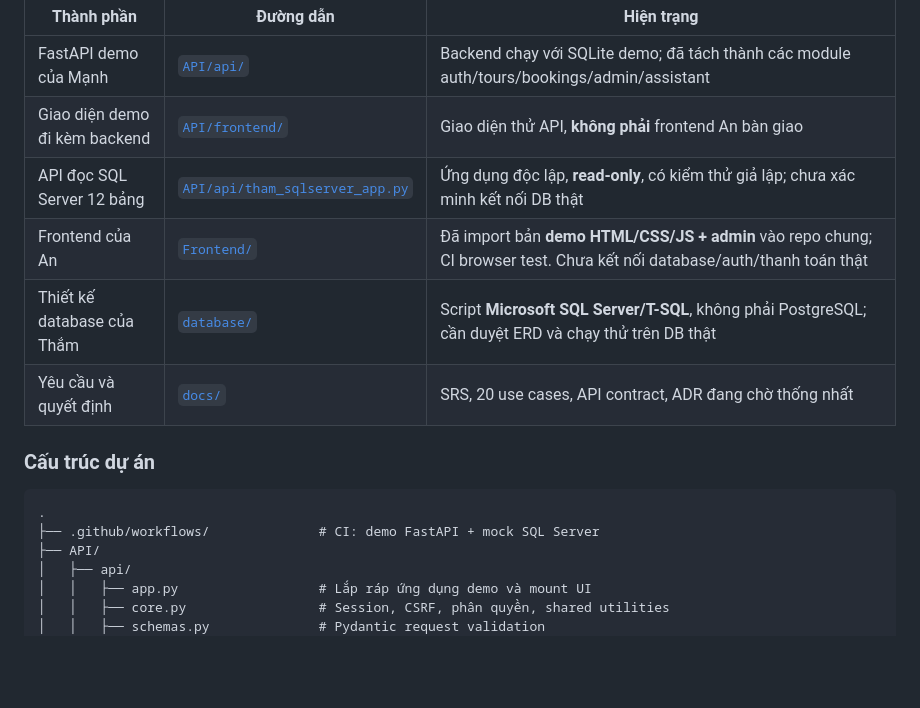
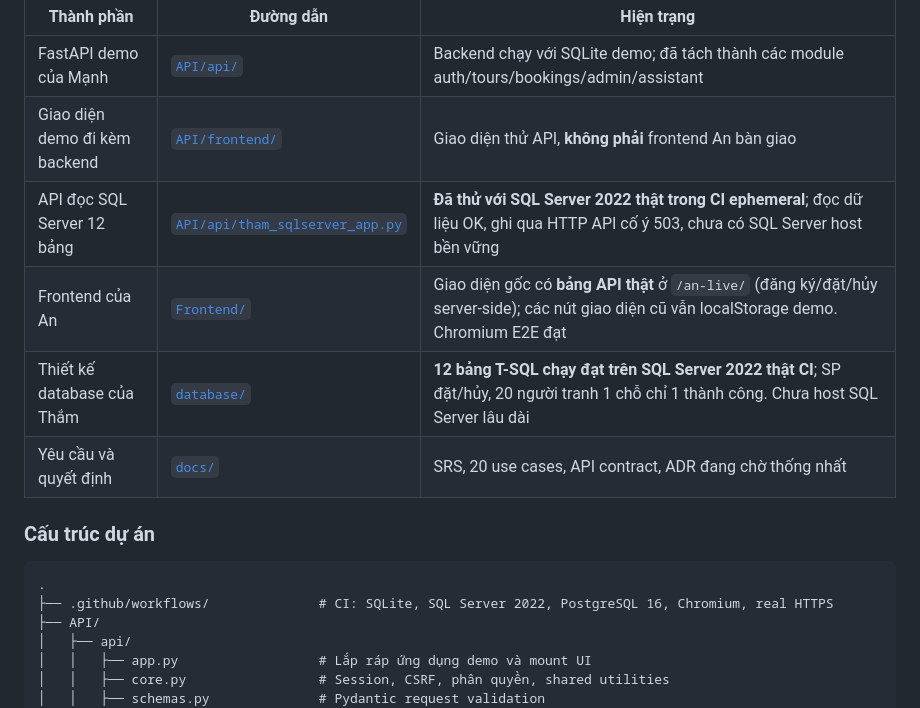
Before and after one commit to Tham2007/Quang_ba_va_dat_tour_du_lich, a Markdown page: README.md, the part around one of its changes. GitHub-like rendering; blank space fills up the shorter version.

````diff
--- a/README.md
+++ b/README.md
@@ -11,16 +11,16 @@ Hệ thống giới thiệu tour trong nước, lịch khởi hành, quản lý
 |---|---|---|
 | FastAPI demo của Mạnh | [`API/api/`](API/api/) | Backend chạy với SQLite demo; đã tách thành các module auth/tours/bookings/admin/assistant |
 | Giao diện demo đi kèm backend | [`API/frontend/`](API/frontend/) | Giao diện thử API, **không phải** frontend An bàn giao |
-| API đọc SQL Server 12 bảng | [`API/api/tham_sqlserver_app.py`](API/api/tham_sqlserver_app.py) | Ứng dụng độc lập, **read-only**, có kiểm thử giả lập; chưa xác minh kết nối DB thật |
-| Frontend của An | [`Frontend/`](Frontend/) | Đã import bản **demo HTML/CSS/JS + admin** vào repo chung; CI browser test. Chưa kết nối database/auth/thanh toán thật |
-| Thiết kế database của Thắm | [`database/`](database/) | Script **Microsoft SQL Server/T-SQL**, không phải PostgreSQL; cần duyệt ERD và chạy thử trên DB thật |
+| API đọc SQL Server 12 bảng | [`API/api/tham_sqlserver_app.py`](API/api/tham_sqlserver_app.py) | **Đã thử với SQL Server 2022 thật trong CI ephemeral**; đọc dữ liệu OK, ghi qua HTTP API cố ý 503, chưa có SQL Server host bền vững |
+| Frontend của An | [`Frontend/`](Frontend/) | Giao diện gốc có **bảng API thật** ở `/an-live/` (đăng ký/đặt/hủy server-side); các nút giao diện cũ vẫn localStorage demo. Chromium E2E đạt |
+| Thiết kế database của Thắm | [`database/`](database/) | **12 bảng T-SQL chạy đạt trên SQL Server 2022 thật CI**; SP đặt/hủy, 20 người tranh 1 chỗ chỉ 1 thành công. Chưa host SQL Server lâu dài |
 | Yêu cầu và quyết định | [`docs/`](docs/) | SRS, 20 use cases, API contract, ADR đang chờ thống nhất |
 
 ### Cấu trúc dự án
 
 ```text
 .
-├── .github/workflows/              # CI: demo FastAPI + mock SQL Server
+├── .github/workflows/              # CI: SQLite, SQL Server 2022, PostgreSQL 16, Chromium, real HTTPS
 ├── API/
 │   ├── api/
 │   │   ├── app.py                  # Lắp ráp ứng dụng demo và mount UI
````
Also changed, not shown: other parts of README.md (+16 -3 lines).
